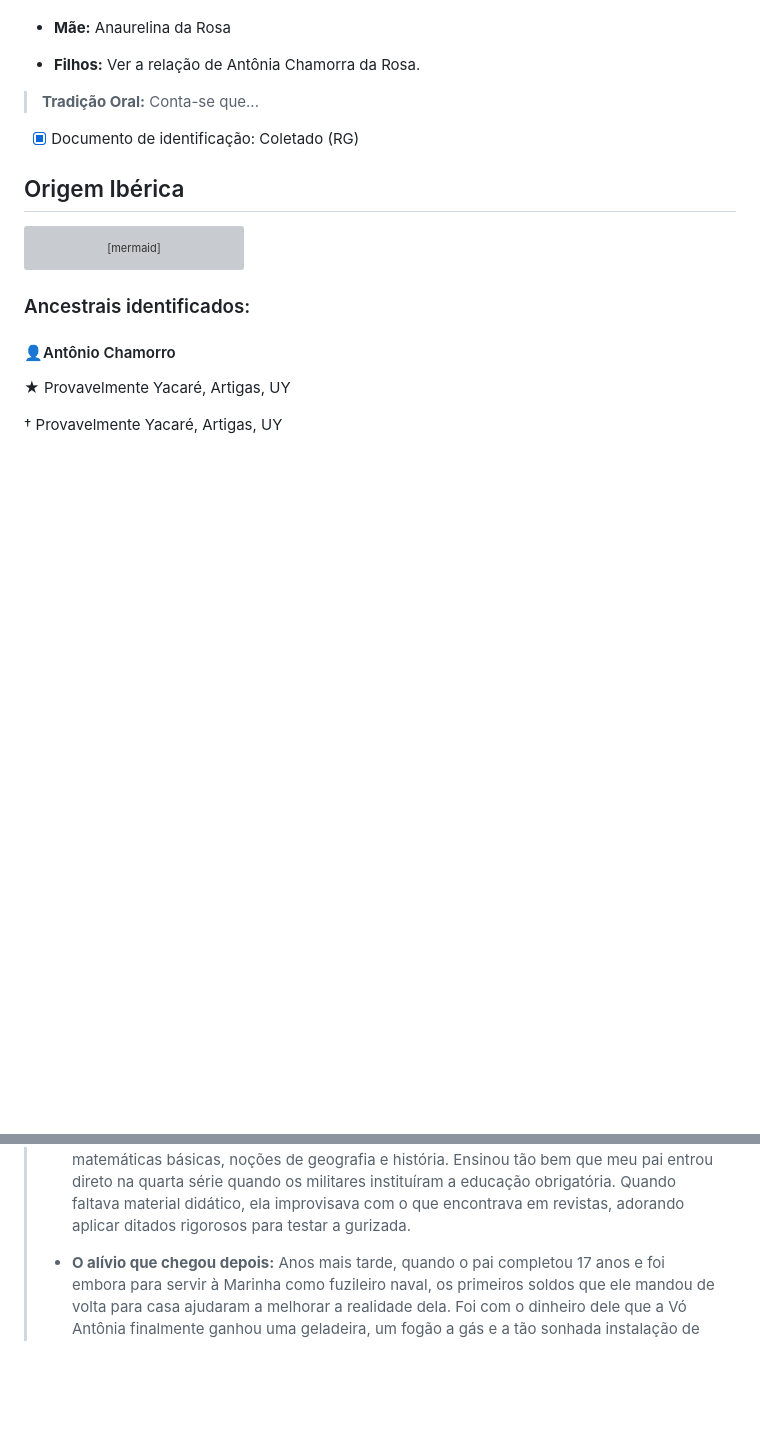
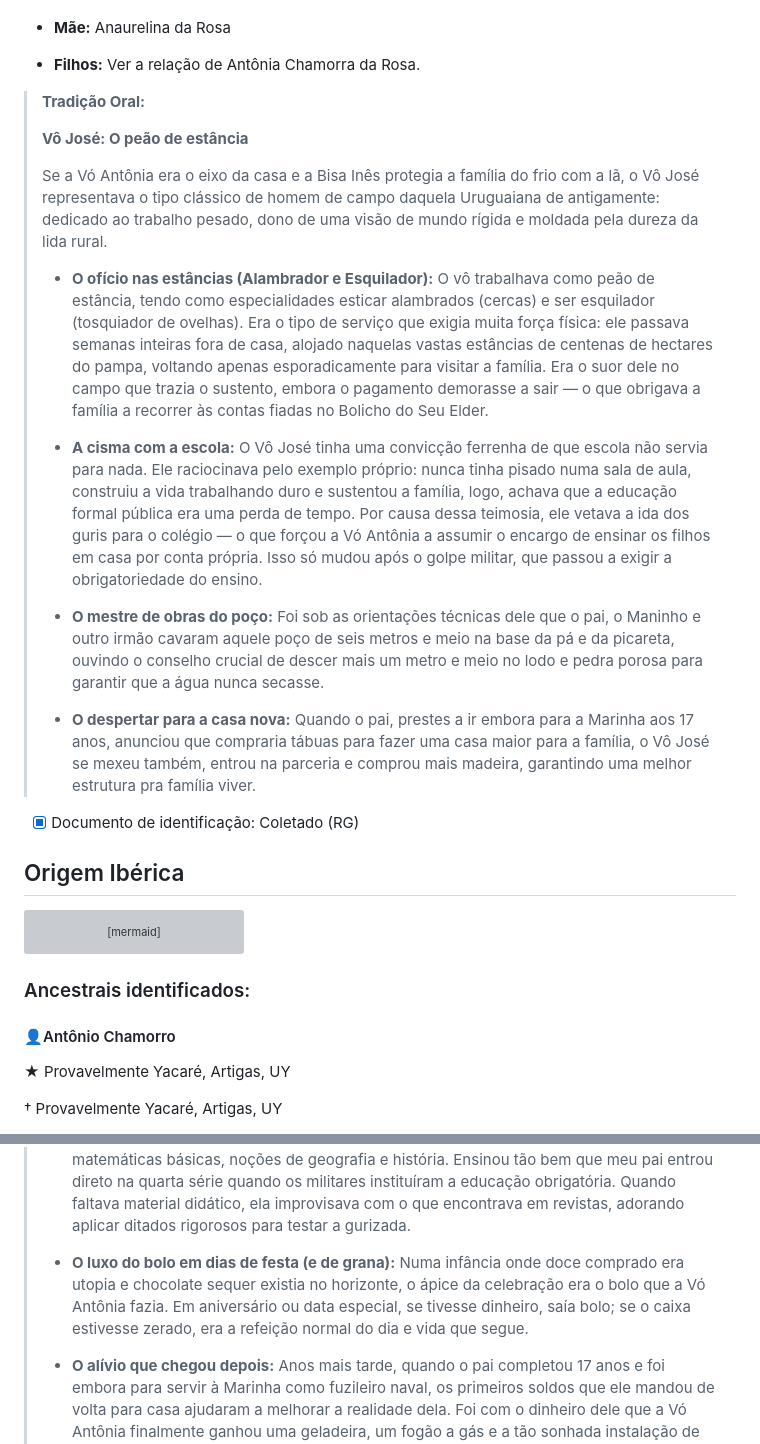
Before and after one commit to luisfsr/luisfsr.github.io, a Markdown page: docs/genealogia.md, 2 parts joined by grey strips. Rendered like a GitHub page; blank space fills up the shorter version; grey boxes are pictures that could not be loaded.

```diff
--- a/docs/genealogia.md
+++ b/docs/genealogia.md
@@ -105,7 +106,19 @@ graph TD
 
 - **Filhos:** Ver a relação de Antônia Chamorra da Rosa.
 
-> **Tradição Oral:** Conta-se que...
+> **Tradição Oral:**
+>
+> **Vô José: O peão de estância**
+>
+> Se a Vó Antônia era o eixo da casa e a Bisa Inês protegia a família do frio com a lã, o Vô José representava o tipo clássico de homem de campo daquela Uruguaiana de antigamente: dedicado ao trabalho pesado, dono de uma visão de mundo rígida e moldada pela dureza da lida rural.
+>
+> - **O ofício nas estâncias (Alambrador e Esquilador):** O vô trabalhava como peão de estância, tendo como especialidades esticar alambrados (cercas) e ser esquilador (tosquiador de ovelhas). Era o tipo de serviço que exigia muita força física: ele passava semanas inteiras fora de casa, alojado naquelas vastas estâncias de centenas de hectares do pampa, voltando apenas esporadicamente para visitar a família. Era o suor dele no campo que trazia o sustento, embora o pagamento demorasse a sair — o que obrigava a família a recorrer às contas fiadas no Bolicho do Seu Elder.
+>
+> - **A cisma com a escola:** O Vô José tinha uma convicção ferrenha de que escola não servia para nada. Ele raciocinava pelo exemplo próprio: nunca tinha pisado numa sala de aula, construiu a vida trabalhando duro e sustentou a família, logo, achava que a educação formal pública era uma perda de tempo. Por causa dessa teimosia, ele vetava a ida dos guris para o colégio — o que forçou a Vó Antônia a assumir o encargo de ensinar os filhos em casa por conta própria. Isso só mudou após o golpe militar, que passou a exigir a obrigatoriedade do ensino.
+>
+> - **O mestre de obras do poço:** Foi sob as orientações técnicas dele que o pai, o Maninho e outro irmão cavaram aquele poço de seis metros e meio na base da pá e da picareta, ouvindo o conselho crucial de descer mais um metro e meio no lodo e pedra porosa para garantir que a água nunca secasse.
+>
+> - **O despertar para a casa nova:** Quando o pai, prestes a ir embora para a Marinha aos 17 anos, anunciou que compraria tábuas para fazer uma casa maior para a família, o Vô José se mexeu também, entrou na parceria e comprou mais madeira, garantindo uma melhor estrutura pra família viver.
 
 - [x] Documento de identificação: Coletado (RG)
 
@@ -285,6 +308,8 @@ O documento em questão é esse, que segue pubicado, pois já muito antigo:
 > - **O espaço e o aconchego improvisado:** Ela dividia o único quarto da casa de três cômodos com as filhas pequenas. O resto da prole masculina dormia na sala sobre pelegos. Na falta de colchões convencionais de fábrica, ela confeccionou o próprio colchão usando unicamente os recursos que tinha: sacos de pano, pelego de ovelha e palha de milho.
 >
 > - **A professora da casa (na marra):** Como o Vô José era peão de estância — passava semanas inteiras fora de casa consertando alambrados e tosquiando ovelhas em propriedades de centenas de hectares e só voltava esporadicamente — e ainda tinha a cabeça dura de que escola não servia para nada, a responsabilidade da educação caiu toda no colo da Vó Antônia. Ela assumiu o papel de professora dos filhos. Com uma exigência danada, ensinou o meu pai e os meus tios a escreverem, as operações matemáticas básicas, noções de geografia e história. Ensinou tão bem que meu pai entrou direto na quarta série quando os militares instituíram a educação obrigatória. Quando faltava material didático, ela improvisava com o que encontrava em revistas, adorando aplicar ditados rigorosos para testar a gurizada.
+>
+> - **O luxo do bolo em dias de festa (e de grana):** Numa infância onde doce comprado era utopia e chocolate sequer existia no horizonte, o ápice da celebração era o bolo que a Vó Antônia fazia. Em aniversário ou data especial, se tivesse dinheiro, saía bolo; se o caixa estivesse zerado, era a refeição normal do dia e vida que segue.
 >
 > - **O alívio que chegou depois:** Anos mais tarde, quando o pai completou 17 anos e foi embora para servir à Marinha como fuzileiro naval, os primeiros soldos que ele mandou de volta para casa ajudaram a melhorar a realidade dela. Foi com o dinheiro dele que a Vó Antônia finalmente ganhou uma geladeira, um fogão a gás e a tão sonhada instalação de energia elétrica na casa nova e maior que hoje está lá - também iniciada com a compra de tábuas por parte do pai, do vô José e mão de obra dos meus tios.
 >
```
Also changed, not shown: other parts of docs/genealogia.md (+16 -5 lines).
